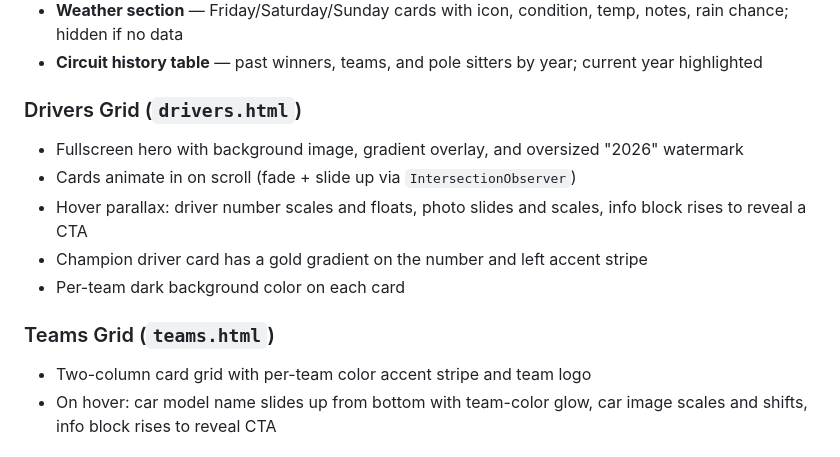
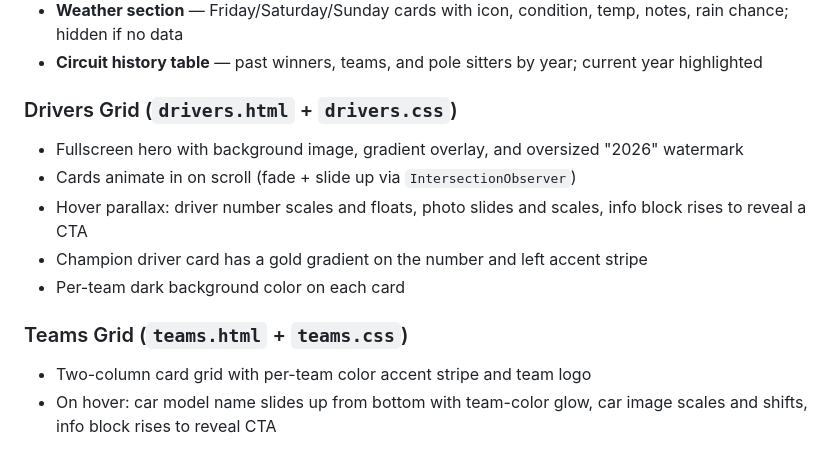
Before and after one commit to benipach/f1-hub-project, a Markdown page: README.md, the part around the change. GitHub-like rendering.

Commit message:
docs: rewrite README

```diff
--- a/README.md
+++ b/README.md
@@ -68,14 +68,14 @@ A modern web portal for Formula 1 enthusiasts, covering the full 2026 season wit
 - **Weather section** — Friday/Saturday/Sunday cards with icon, condition, temp, notes, rain chance; hidden if no data
 - **Circuit history table** — past winners, teams, and pole sitters by year; current year highlighted
 
-### Drivers Grid (`drivers.html`)
+### Drivers Grid (`drivers.html` + `drivers.css`)
 - Fullscreen hero with background image, gradient overlay, and oversized "2026" watermark
 - Cards animate in on scroll (fade + slide up via `IntersectionObserver`)
 - Hover parallax: driver number scales and floats, photo slides and scales, info block rises to reveal a CTA
 - Champion driver card has a gold gradient on the number and left accent stripe
 - Per-team dark background color on each card
 
-### Teams Grid (`teams.html`)
+### Teams Grid (`teams.html` + `teams.css`)
 - Two-column card grid with per-team color accent stripe and team logo
 - On hover: car model name slides up from bottom with team-color glow, car image scales and shifts, info block rises to reveal CTA
 
```
